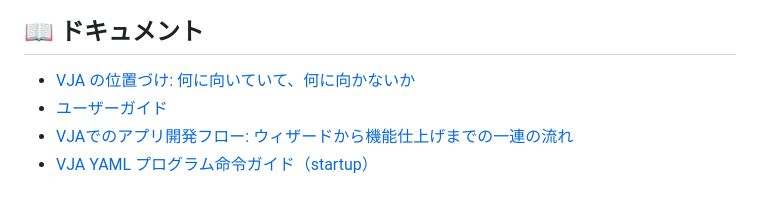
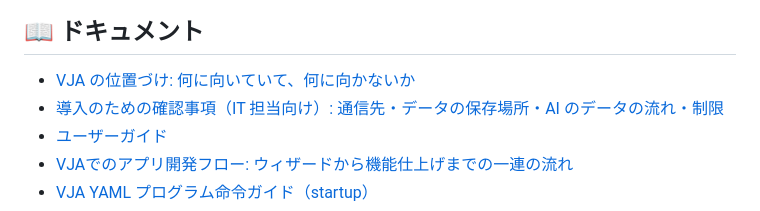
Before and after one commit to maachang/vja, a Markdown page: README.md, the part around the change. Rendered like a GitHub page.

Commit message:
IT担当向けの導入確認資料(docs/it-overview.md)を追加し、READMEからリンク
通信先・データの保存場所・AI接続ごとのデータの流れ・使えるAPIと制限・配布更新・未確認の点を、コードで確認した事実のみで記載。

Co-Authored-By: Claude Sonnet 5.5 <noreply@anthropic.com>

```diff
--- a/README.md
+++ b/README.md
@@ -574,6 +574,7 @@ vja/
 ## 📖 ドキュメント
 
 - [VJA の位置づけ: 何に向いていて、何に向かないか](docs/positioning.md)
+- [導入のための確認事項（IT 担当向け）: 通信先・データの保存場所・AI のデータの流れ・制限](docs/it-overview.md)
 - [ユーザーガイド](docs/user-guide.md)
 - [VJAでのアプリ開発フロー: ウィザードから機能仕上げまでの一連の流れ](docs/development-workflow.md)
 - [VJA YAML プログラム命令ガイド（startup）](docs/yaml-guide-startup.md)
```
Also changed, not shown: docs/it-overview.md (added, +82 -0 lines).
